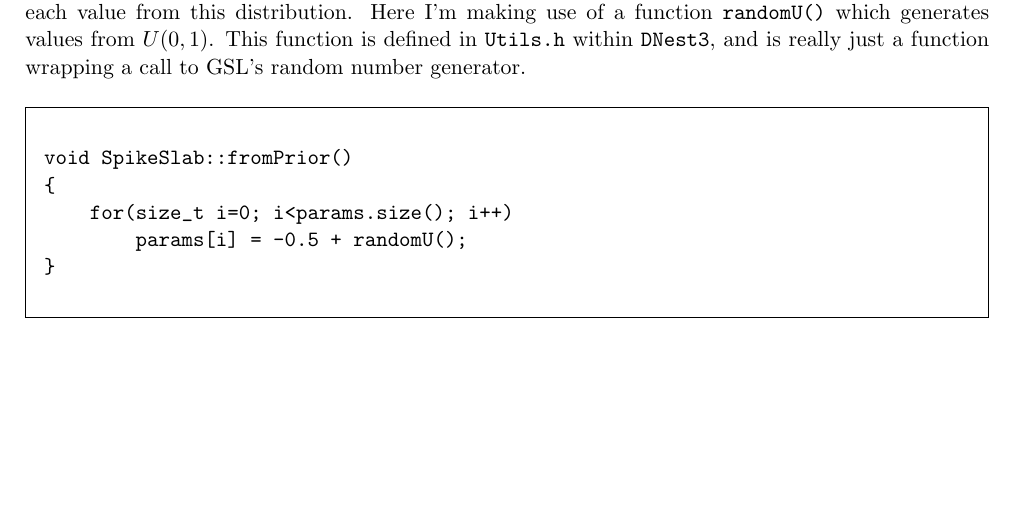
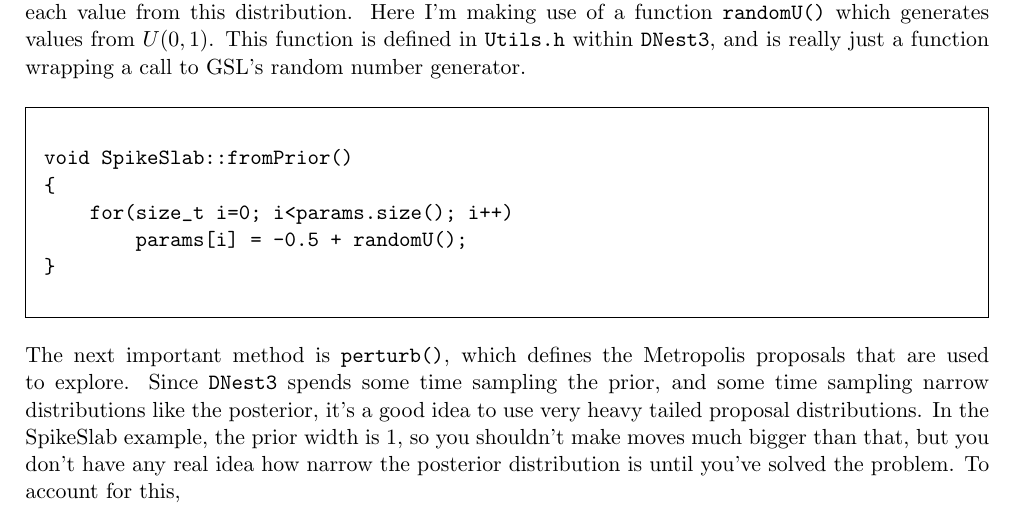
Before and after one commit to eggplantbren/DNest3, a LaTeX document (doc/manual.tex): part of page 9 of 9, cut so that both start at the same text, the shorter picture padded with empty space. Compiled offline with pdfLaTeX.

Commit message:
Proposals

```diff
--- a/doc/manual.tex
+++ b/doc/manual.tex
@@ -443,5 +443,13 @@ void SpikeSlab::fromPrior()
 \end{verbatim}
 \end{framed}
 
+The next important method is {\tt perturb()}, which defines the Metropolis
+proposals that are used to explore. Since \dnest~spends some time sampling
+the prior, and some time sampling narrow distributions like the posterior,
+it's a good idea to use very heavy tailed proposal distributions. In the
+SpikeSlab example, the prior width is 1, so you shouldn't make moves much
+bigger than that, but you don't have any real idea how narrow the posterior
+distribution is until you've solved the problem. To account for this,
+
 
 \end{document}
```
